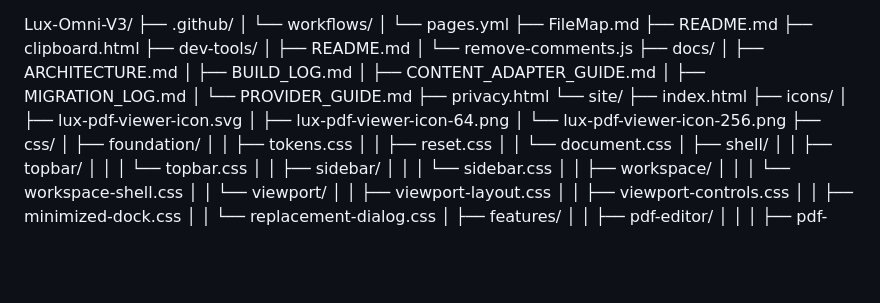
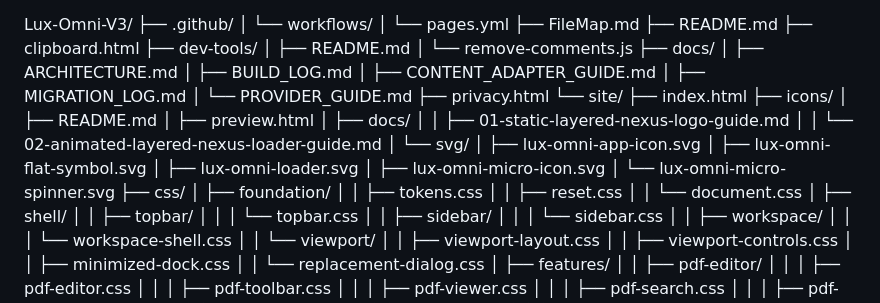
Before and after one commit to LuxrajKayal/Lux-Omni-V3, a Markdown page: FileMap.md, the part around the change. Drawn GitHub-style; blank space fills up the shorter version.

Commit message:
docs: correct icons section in file map

```diff
--- a/FileMap.md
+++ b/FileMap.md
@@ -22,9 +22,17 @@ Lux-Omni-V3/
 └── site/
     ├── index.html
     ├── icons/
-    │   ├── lux-pdf-viewer-icon.svg
-    │   ├── lux-pdf-viewer-icon-64.png
-    │   └── lux-pdf-viewer-icon-256.png
+    │   ├── README.md
+    │   ├── preview.html
+    │   ├── docs/
+    │   │   ├── 01-static-layered-nexus-logo-guide.md
+    │   │   └── 02-animated-layered-nexus-loader-guide.md
+    │   └── svg/
+    │       ├── lux-omni-app-icon.svg
+    │       ├── lux-omni-flat-symbol.svg
+    │       ├── lux-omni-loader.svg
+    │       ├── lux-omni-micro-icon.svg
+    │       └── lux-omni-micro-spinner.svg
     ├── css/
     │   ├── foundation/
     │   │   ├── tokens.css
```
